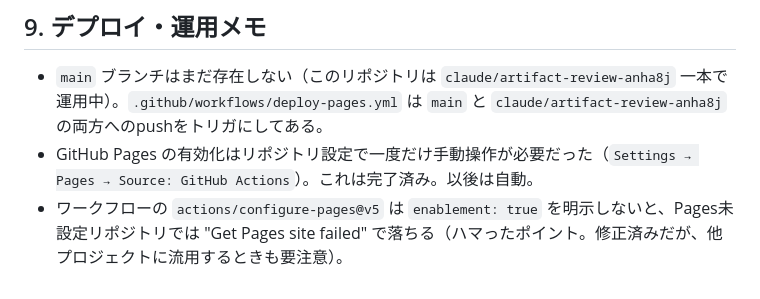
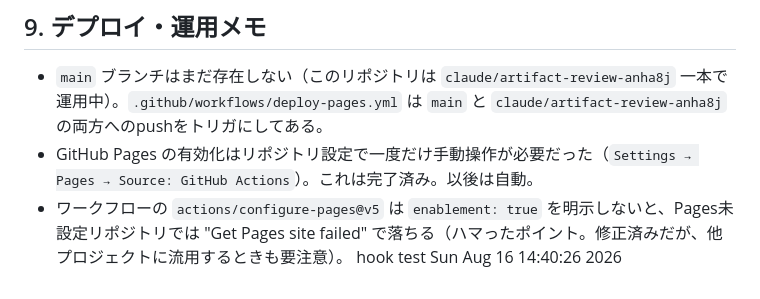
Before and after one commit to dxa0010/kakushin-sama, a Markdown page: docs/HANDOFF.md, the part around the change. Drawn GitHub-style.

Commit message:
auto: 1 file changed, 1 insertion(+) (2026-08-16 14:41)

```diff
--- a/docs/HANDOFF.md
+++ b/docs/HANDOFF.md
@@ -285,3 +285,4 @@ node shot_items.mjs desk clock bed    # 対象を絞って撮影 → C:/tmp/<nam
 - `main` ブランチはまだ存在しない（このリポジトリは `claude/artifact-review-anha8j` 一本で運用中）。`.github/workflows/deploy-pages.yml` は `main` と `claude/artifact-review-anha8j` の両方へのpushをトリガにしてある。
 - GitHub Pages の有効化はリポジトリ設定で一度だけ手動操作が必要だった（`Settings → Pages → Source: GitHub Actions`）。これは完了済み。以後は自動。
 - ワークフローの `actions/configure-pages@v5` は `enablement: true` を明示しないと、Pages未設定リポジトリでは "Get Pages site failed" で落ちる（ハマったポイント。修正済みだが、他プロジェクトに流用するときも要注意）。
+hook test Sun Aug 16 14:40:26     2026
```
